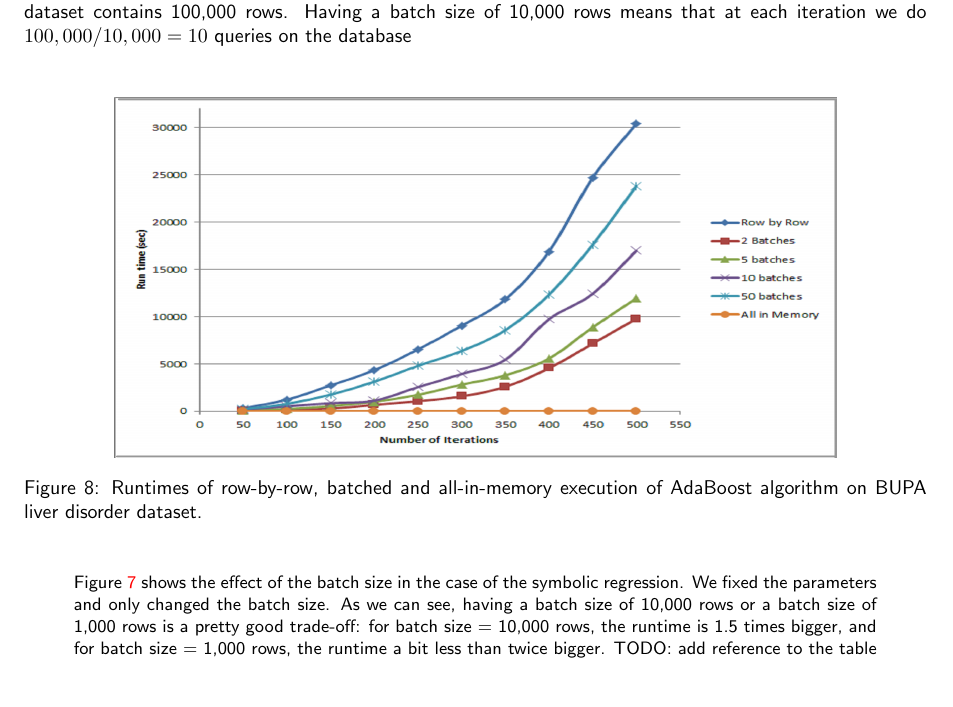
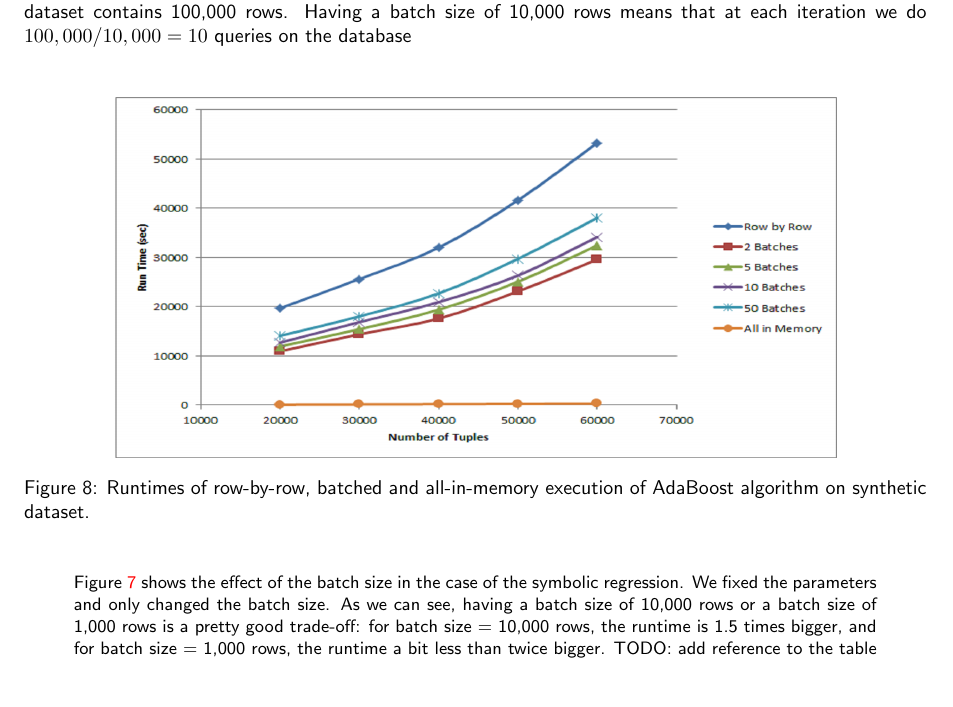
Before and after one commit to snz20/6.830_project_report, a LaTeX document (report.tex, which reads benchmark.tex): part of page 9 of 17, cut so that both start at the same text. Compiled offline with pdfLaTeX.

```diff
--- a/benchmark.tex
+++ b/benchmark.tex
@@ -104,19 +104,19 @@
 \label{fig:gp-batch-histo}
 \end{figure}
 
+\begin{figure}[ht]
+\centering
+\includegraphics[width=0.8\textwidth,height=180px]{ada3.png}
+\caption{Runtimes of row-by-row, batched and all-in-memory execution of AdaBoost algorithm on synthetic dataset.}
+\label{fig:adabatch2}
+\end{figure}
+
 %\begin{figure}[ht]
 %\centering
-%\includegraphics[width=0.8\textwidth,height=180px]{ada3.png}
-%\caption{Runtimes of row-by-row, batched and all-in-memory execution of AdaBoost algorithm on synthetic dataset.}
-%\label{fig:adabatch2}
+%\includegraphics[width=0.8\textwidth,height=180px]{ada2.png}
+%\caption{Runtimes of row-by-row, batched and all-in-memory execution of AdaBoost algorithm on BUPA liver disorder dataset.}
+%\label{fig:adabatch1}
 %\end{figure}
-
-\begin{figure}[ht]
-\centering
-\includegraphics[width=0.8\textwidth,height=180px]{ada2.png}
-\caption{Runtimes of row-by-row, batched and all-in-memory execution of AdaBoost algorithm on BUPA liver disorder dataset.}
-\label{fig:adabatch1}
-\end{figure}
 
 ~~\\
 Figure \ref{fig:gp-batch-histo} shows the effect of the batch size in the case of the symbolic regression. We fixed the parameters and only changed the batch size. As we can see, having a batch size of 10,000 rows or a batch size of 1,000 rows is a pretty good trade-off: for batch size = 10,000 rows, the runtime is 1.5  times bigger, and for batch size = 1,000 rows, the runtime a bit less than twice bigger. TODO: add reference to the table in the appendix. Since the memory used is proportional to the batch size, it makes using large batches look attractive. However, if we further decrease the batch size, we see that it starts having a very negative impact on the runtime.
```
